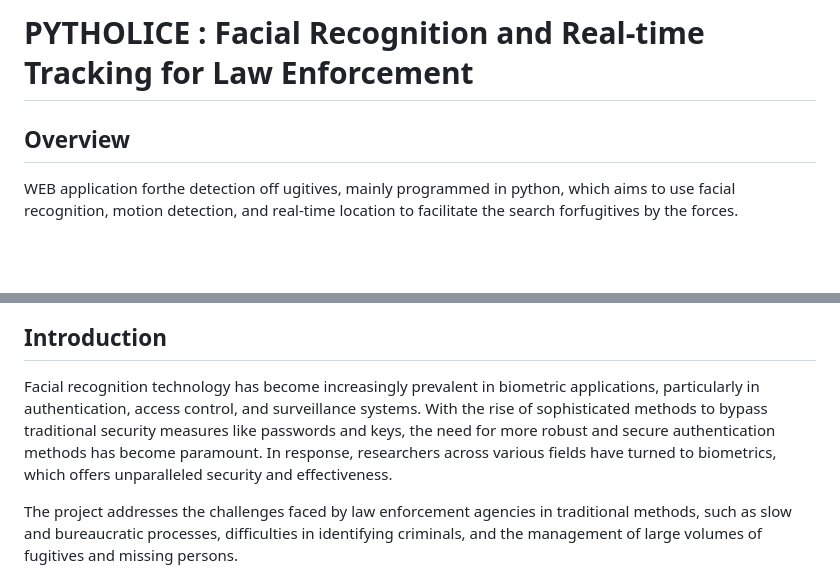
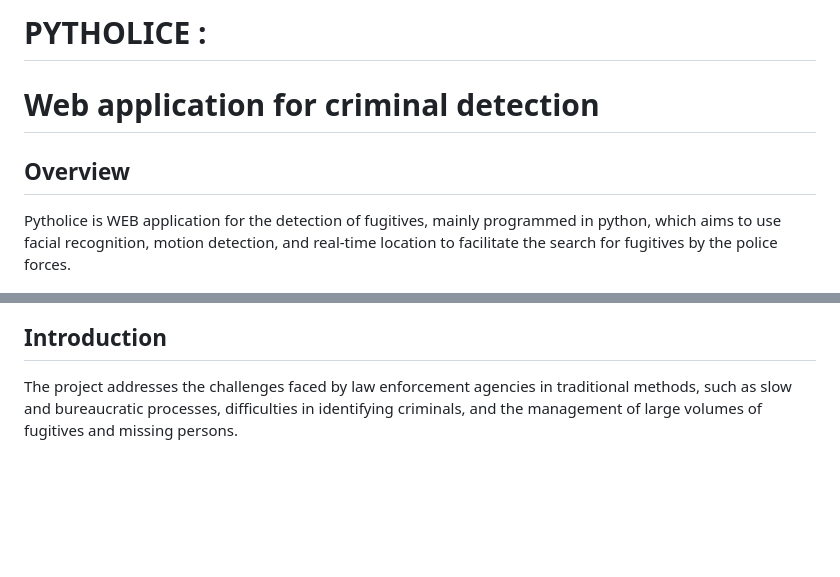
Before and after one commit to haizy1/PYTHOLICE, a Markdown page: README.md, 2 parts joined by grey strips. GitHub-like rendering; blank space fills up the shorter version.

```diff
--- a/README.md
+++ b/README.md
@@ -1,6 +1,7 @@
-# PYTHOLICE  :  Facial Recognition and Real-time Tracking for Law Enforcement
+# PYTHOLICE  :
+# Web application for criminal detection
 ## Overview
-WEB application forthe detection off ugitives, mainly programmed in python, which aims to use facial recognition, motion detection, and real-time location to facilitate the search forfugitives by the forces.
+Pytholice is WEB application for the detection of fugitives, mainly programmed in python, which aims to use facial recognition, motion detection, and real-time location to facilitate the search for fugitives by the police forces.
 <p align="center">
   <img width="375" height="258" src="last.png">
 </p>
@@ -8,8 +9,6 @@ WEB application forthe detection off ugitives, mainly programmed in python, whic
 
 ## Introduction
 
-
-Facial recognition technology has become increasingly prevalent in biometric applications, particularly in authentication, access control, and surveillance systems. With the rise of sophisticated methods to bypass traditional security measures like passwords and keys, the need for more robust and secure authentication methods has become paramount. In response, researchers across various fields have turned to biometrics, which offers unparalleled security and effectiveness.
 
 The project addresses the challenges faced by law enforcement agencies in traditional methods, such as slow and bureaucratic processes, difficulties in identifying criminals, and the management of large volumes of fugitives and missing persons.
 
```
